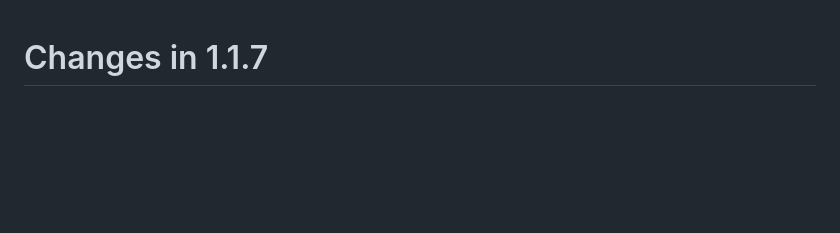
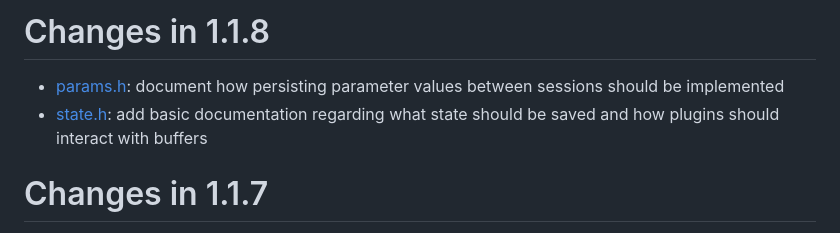
Before and after one commit to free-audio/clap, a Markdown page: ChangeLog.md, the part around the change. GitHub-like rendering; blank space fills up the shorter version.

Commit message:
Add changelog entries for params and state changes

```diff
--- a/ChangeLog.md
+++ b/ChangeLog.md
@@ -1,3 +1,8 @@
+# Changes in 1.1.8
+
+* [params.h](include/clap/ext/params.h): document how persisting parameter values between sessions should be implemented
+* [state.h](include/clap/ext/state.h): add basic documentation regarding what state should be saved and how plugins should interact with buffers
+
 # Changes in 1.1.7
 
 * Add a [factory](include/clap/factory) folder for better organization and move our factories there
```
